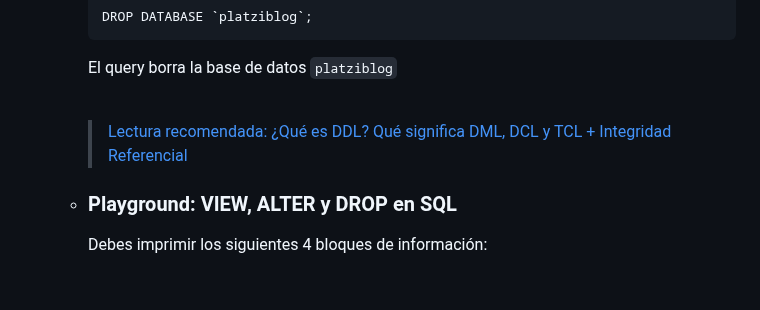
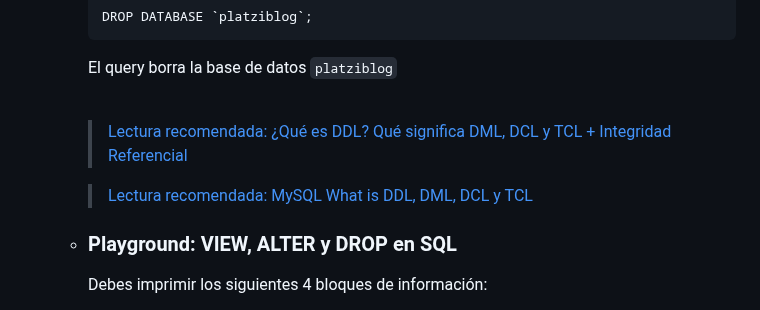
Before and after one commit to MaodeColombia/TPS_SENA, a Markdown page: 1.Fundamentos_Bases_de_Datos/README.md, the part around the change. GitHub-like rendering; blank space fills up the shorter version.

Commit message:
+ otra lectura recomendada

```diff
--- a/1.Fundamentos_Bases_de_Datos/README.md
+++ b/1.Fundamentos_Bases_de_Datos/README.md
@@ -212,6 +212,8 @@
 
     >[Lectura recomendada: ¿Qué es DDL? Qué significa DML, DCL y TCL + Integridad Referencial](https://platzi.com/blog/que-es-ddl-dml-dcl-y-tcl-integridad-referencial/)
 
+    >[Lectura recomendada: MySQL What is DDL, DML, DCL y TCL](https://www.w3schools.in/mysql/ddl-dml-dcl/)
+
   - ### Playground: VIEW, ALTER y DROP en SQL
 
     Debes imprimir los siguientes 4 bloques de información:
```
